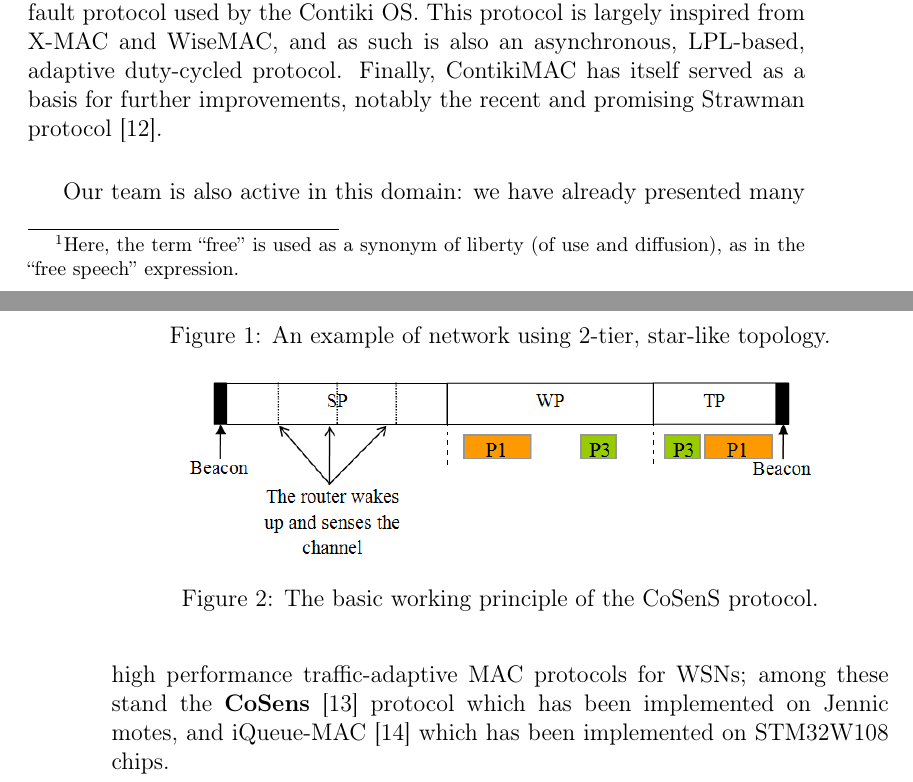
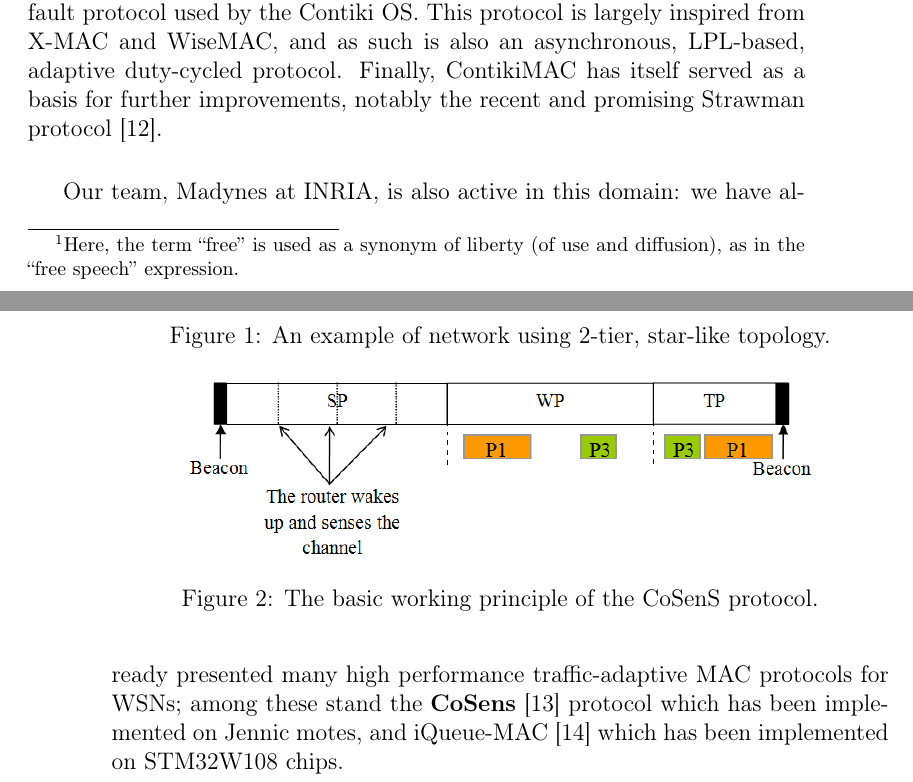
Before and after one commit to rousselk/analysis-contiki-netstack, a LaTeX document (analysis-contiki-netstack.tex): two parts of pages 5 and 6 of 16, joined at a grey line, cut so that both start at the same text. Compiled offline with pdfLaTeX.

Commit message:
Citation explicite de l'équipe Madynes dans le texte principal

```diff
--- a/analysis-contiki-netstack.tex
+++ b/analysis-contiki-netstack.tex
@@ -157,11 +157,11 @@ Strawman protocol \cite{strawman-mac}.
 \label{cosens-principle}
 \end{figure}
 
-Our team is also active in this domain: we have already presented many
-high performance traffic-adaptive MAC protocols for WSNs; among these stand
-the \term{CoSens} \cite{cosens} protocol which has been implemented on
-Jennic motes, and iQueue-MAC \cite{iqueue-mac} which has been implemented
-on STM32W108 chips.
+Our team, Madynes at INRIA, is also active in this domain: we have already
+presented many high performance traffic-adaptive MAC protocols for WSNs;
+among these stand the \term{CoSens} \cite{cosens} protocol which has been
+implemented on Jennic motes, and iQueue-MAC \cite{iqueue-mac} which has
+been implemented on STM32W108 chips.
 
 Although an actual implementation becomes nowadays almost a must step
 to validate any new WSN MAC protocols, their specific implementation
```
